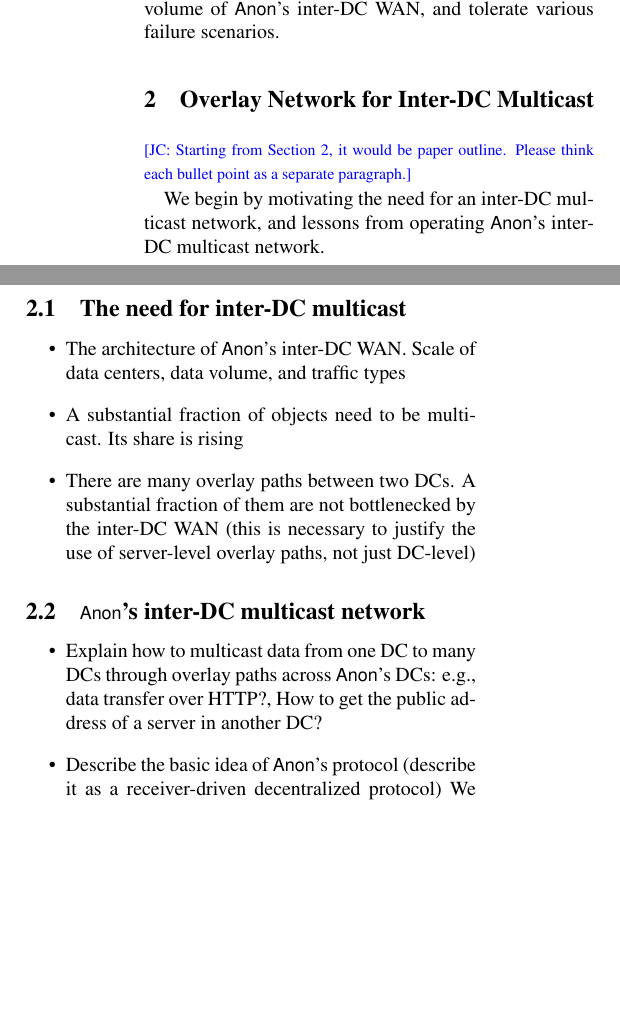
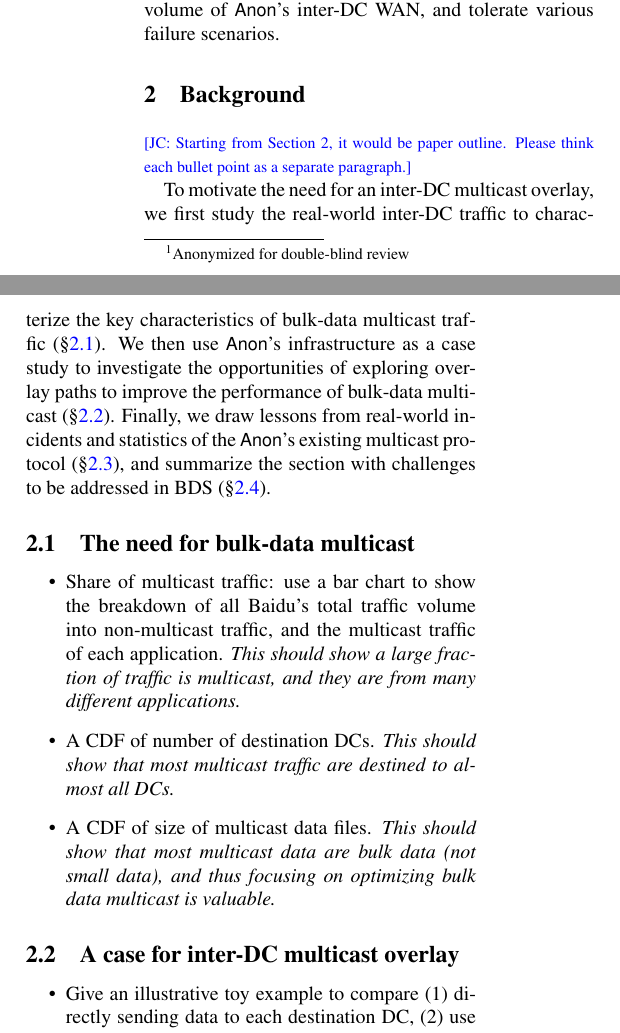
Before and after one commit to zycsmile/BDS, a LaTeX paper (main-BDS.tex, which reads intro.tex, motivation.tex): two parts of the columns of page 2 of 8, joined at a grey line, cut so that both start at the same text, the shorter picture padded with empty space. Compiled offline with pdfLaTeX; a LaTeX package or settings file that is missing is left out.

Commit message:
updated sec 2

```diff
--- a/intro.tex
+++ b/intro.tex
@@ -214,7 +214,8 @@ thus can be stateless.
 
 
 We implemented a prototype of \name and integrated it in
-\company, one of the largest search engine service
+\company\footnote{Anonymized for double-blind review},
+one of the largest search engine service
 providers. We deployed \name in ten of \company's DCs, and
 ran pilot study on \fillme PB data over \fillme days. Our
 real-world experiments show that \name achieves 3-5$\times$
--- a/main-BDS.tex
+++ b/main-BDS.tex
@@ -60,6 +60,7 @@
 \newcommand{\fillme}{XXX\xspace}
 \newcommand{\name}{BDS\xspace}
 \newcommand{\company}{{\sf\small Anon}\xspace}
+\newcommand{\Section}{\S}
 %\usepackage[cmex10]{amsmath}
 %\DeclareMathOperator{\E}{E}
 \hyphenation{op-tical net-works semi-conduc-tor}
--- a/motivation.tex
+++ b/motivation.tex
@@ -1,25 +1,42 @@
-\section{Overlay Network for Inter-DC Multicast}
+\section{Background}
+\label{sec:motivation}
 
 \jc{Starting from Section 2, it would be paper outline.
 Please think each bullet point as a separate paragraph.}
 
-We begin by motivating the need for an inter-DC multicast network, and lessons from operating \company's inter-DC multicast network.
+To motivate the need for an inter-DC multicast overlay, we first
+study the real-world inter-DC traffic to characterize the key
+characteristics of bulk-data multicast traffic
+(\Section\ref{subsec:motivation:multicast-traffic}).
+We then use \company's infrastructure as a case study to
+investigate the opportunities of exploring overlay paths to improve
+the performance of bulk-data multicast
+(\Section\ref{subsec:motivation:case-for}).
+Finally, we draw lessons from real-world incidents and statistics
+of the \company's existing multicast protocol
+(\Section\ref{subsec:motivation:baseline}), and summarize
+the section with challenges to be addressed in \name
+(\Section\ref{subsec:motivation:challenges}).
 
-\subsection{The need for inter-DC multicast}
+
+\subsection{The need for bulk-data multicast}
+\label{subsec:motivation:multicast-traffic}
 
 \begin{itemize}
 
-\item The architecture of \company's inter-DC WAN. Scale of data centers, data volume, and traffic types
+\item Share of multicast traffic: use a bar chart to show the breakdown of all Baidu's total traffic volume into non-multicast traffic, and the multicast traffic of each application. {\em This should show a large fraction of traffic is multicast, and they are from many different applications.}
 
-\item A substantial fraction of objects need to be multicast. Its share is rising
+\item A CDF of number of destination DCs. {\em This should show that most multicast traffic are destined to almost all DCs.}
 
-\item There are many overlay paths between two DCs. A substantial fraction of them are not bottlenecked by the inter-DC WAN (this is necessary to justify the use of server-level overlay paths, not just DC-level)
+\item A CDF of size of multicast data files. {\em This should show that most multicast data are bulk data (not small data), and thus focusing on optimizing bulk data multicast is valuable.}
 
 \end{itemize}
 
-\subsection{\company's inter-DC multicast network}
+\subsection{A case for inter-DC multicast overlay}
+\label{subsec:motivation:case-for}
+
 \begin{itemize}
 
-\item Explain how to multicast data from one DC to many DCs through overlay paths across \company's DCs: e.g., data transfer over HTTP?, How to get the public address of a server in another DC?
+\item Give an illustrative toy example to compare (1) directly sending data to each destination DC, (2) use chain replication, i.e., build a multicast tree with each DC being a node, (3) an optimal solution.
+{\em\bf This example is critical!}
 
-\item Describe the basic idea of \company's protocol (describe it as a receiver-driven decentralized protocol)
@@ -25,0 +49,3 @@ We begin by motivating the need for an inter-DC multicast network, and lessons f
+\end{itemize}
+
+\subsection{Lessons from a baseline solution}
```
Also changed, not shown: overview_junchen.tex (added, +28 -0 lines), main-BDS.tex (3 more changed lines), motivation.tex (24 more changed lines).
